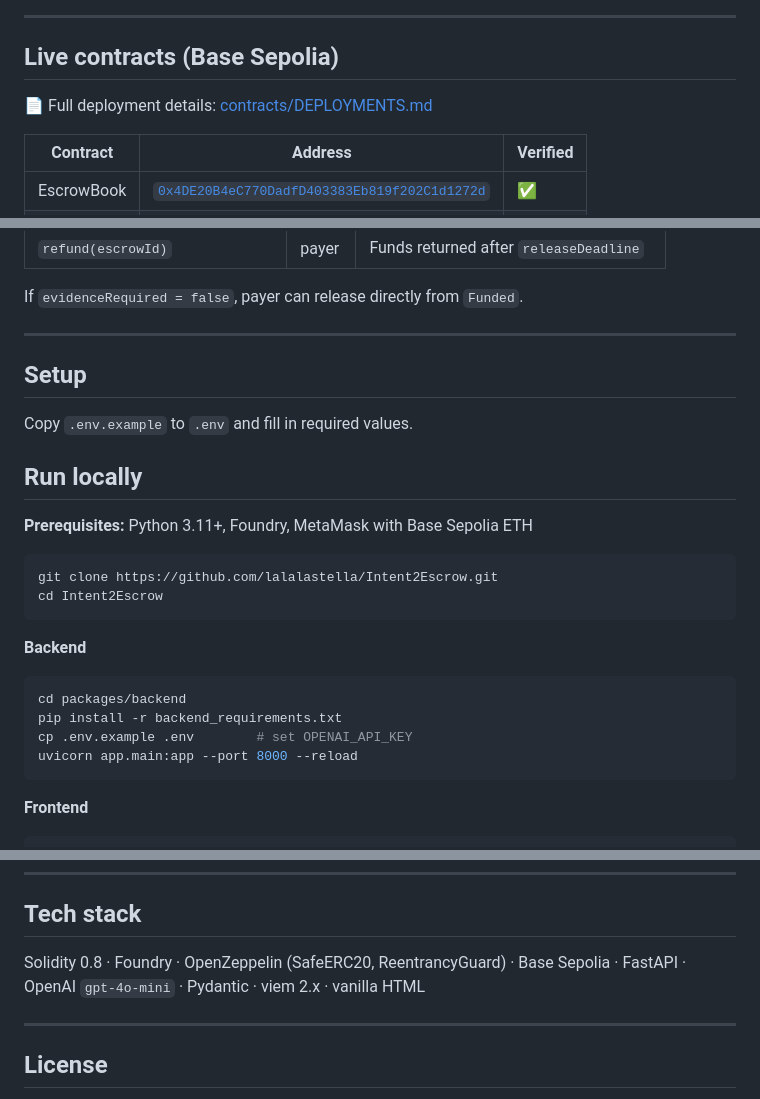
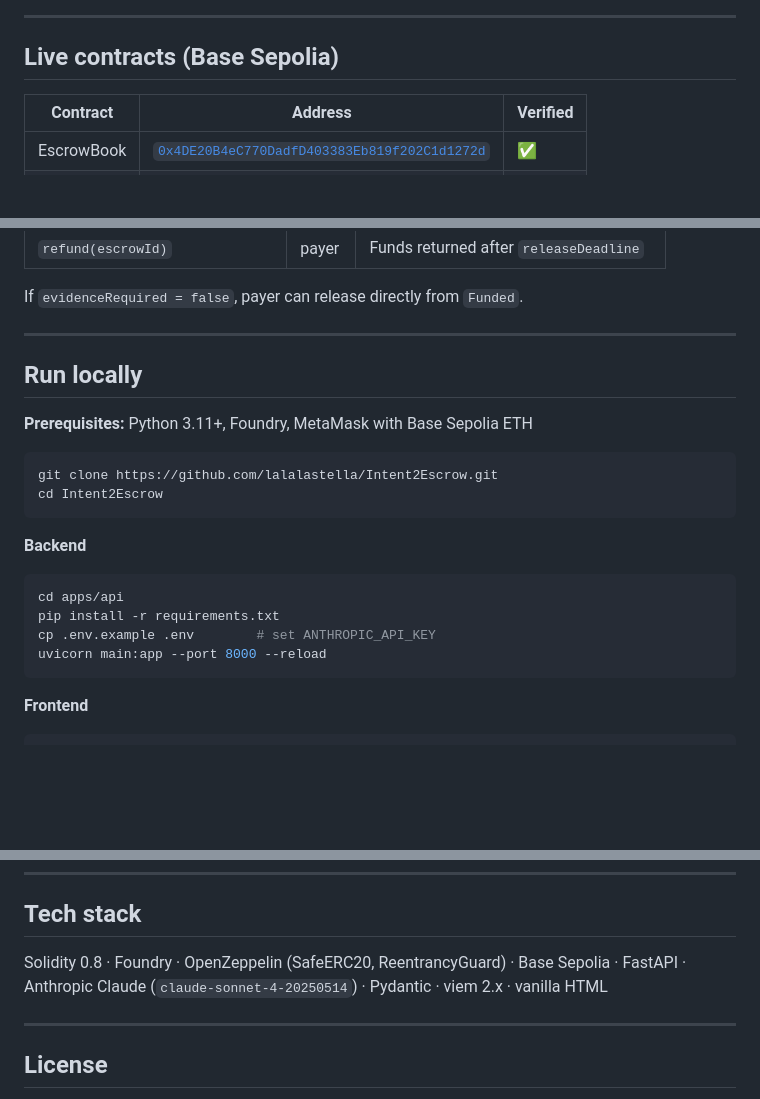
Before and after one commit to lalalastella/Intent2Escrow, a Markdown page: README.md, 3 parts joined by grey strips. GitHub-like rendering; blank space fills up the shorter version.

````diff
--- a/README.md
+++ b/README.md
@@ -111,8 +54,6 @@ flowchart LR
 
 ## Live contracts (Base Sepolia)
 
-📄 Full deployment details: [contracts/DEPLOYMENTS.md](contracts/DEPLOYMENTS.md)
-
 | Contract | Address | Verified |
 |----------|---------|---------|
 | EscrowBook | [`0x4DE20B4eC770DadfD403383Eb819f202C1d1272d`](https://sepolia.basescan.org/address/0x4DE20B4eC770DadfD403383Eb819f202C1d1272d) | ✅ |
@@ -140,9 +81,6 @@ Created ──► Funded ──► EvidenceSubmitted ──► Released
 If `evidenceRequired = false`, payer can release directly from `Funded`.
 
 ---
-## Setup
-
-Copy `.env.example` to `.env` and fill in required values.
 
 ## Run locally
 
@@ -155,10 +93,10 @@ cd Intent2Escrow
 
 **Backend**
 ```bash
-cd packages/backend
-pip install -r backend_requirements.txt
-cp .env.example .env        # set OPENAI_API_KEY
-uvicorn app.main:app --port 8000 --reload
+cd apps/api
+pip install -r requirements.txt
+cp .env.example .env        # set ANTHROPIC_API_KEY
+uvicorn main:app --port 8000 --reload
 ```
 
 **Frontend**
@@ -192,7 +130,7 @@ Multi-milestone deals · on-chain dispute arbitration · EAS attestations on com
 
 ## Tech stack
 
-Solidity 0.8 · Foundry · OpenZeppelin (SafeERC20, ReentrancyGuard) · Base Sepolia · FastAPI · OpenAI `gpt-4o-mini` · Pydantic · viem 2.x · vanilla HTML
+Solidity 0.8 · Foundry · OpenZeppelin (SafeERC20, ReentrancyGuard) · Base Sepolia · FastAPI · Anthropic Claude (`claude-sonnet-4-20250514`) · Pydantic · viem 2.x · vanilla HTML
 
 ---
 
````
Also changed, not shown: other parts of README.md (+1 -58 lines).
